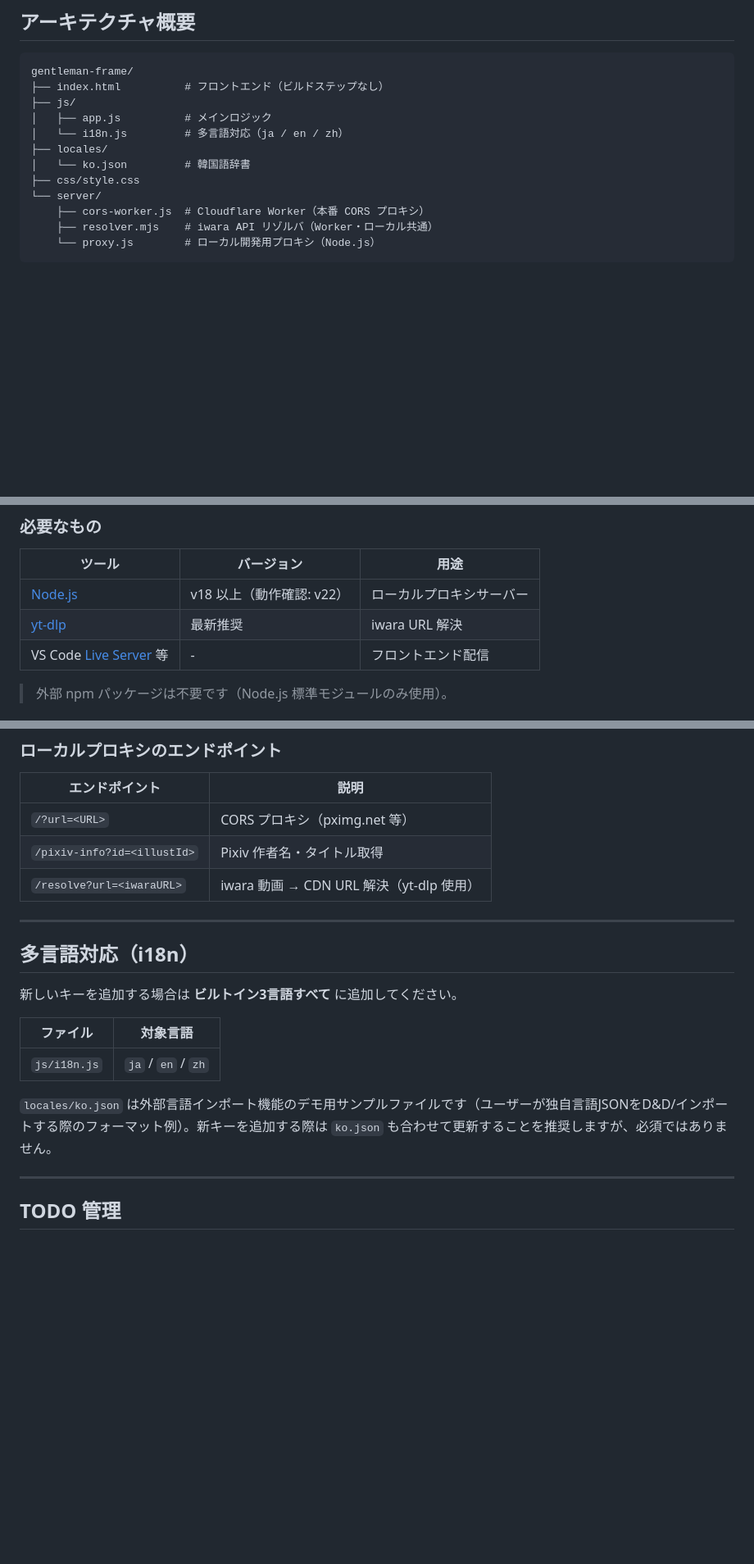
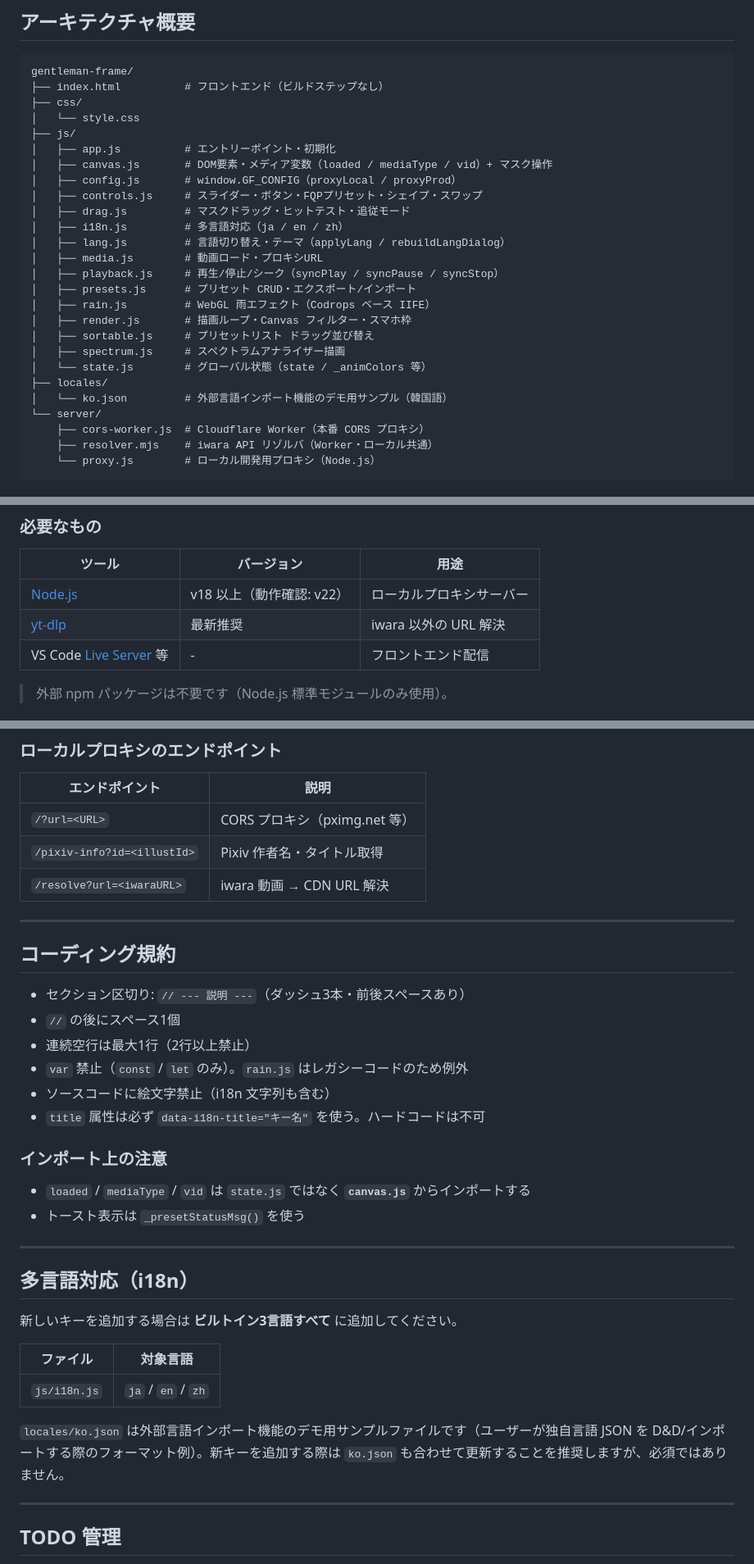
Before and after one commit to E-DEN/gentleman-frame, a Markdown page: CONTRIBUTING.md, 3 parts joined by grey strips. Shown at 82% size. GitHub-like rendering; blank space fills up the shorter version.

Commit message:
docs: update CONTRIBUTING.md with full file list, coding rules, and import notes

````diff
--- a/CONTRIBUTING.md
+++ b/CONTRIBUTING.md
@@ -5,12 +5,26 @@
 ```text
 gentleman-frame/
 ├── index.html          # フロントエンド（ビルドステップなし）
+├── css/
+│   └── style.css
 ├── js/
-│   ├── app.js          # メインロジック
-│   └── i18n.js         # 多言語対応（ja / en / zh）
+│   ├── app.js          # エントリーポイント・初期化
+│   ├── canvas.js       # DOM要素・メディア変数（loaded / mediaType / vid）+ マスク操作
+│   ├── config.js       # window.GF_CONFIG（proxyLocal / proxyProd）
+│   ├── controls.js     # スライダー・ボタン・FQPプリセット・シェイプ・スワップ
+│   ├── drag.js         # マスクドラッグ・ヒットテスト・追従モード
+│   ├── i18n.js         # 多言語対応（ja / en / zh）
+│   ├── lang.js         # 言語切り替え・テーマ（applyLang / rebuildLangDialog）
+│   ├── media.js        # 動画ロード・プロキシURL
+│   ├── playback.js     # 再生/停止/シーク（syncPlay / syncPause / syncStop）
+│   ├── presets.js      # プリセット CRUD・エクスポート/インポート
+│   ├── rain.js         # WebGL 雨エフェクト（Codrops ベース IIFE）
+│   ├── render.js       # 描画ループ・Canvas フィルター・スマホ枠
+│   ├── sortable.js     # プリセットリスト ドラッグ並び替え
+│   ├── spectrum.js     # スペクトラムアナライザー描画
+│   └── state.js        # グローバル状態（state / _animColors 等）
 ├── locales/
-│   └── ko.json         # 韓国語辞書
-├── css/style.css
+│   └── ko.json         # 外部言語インポート機能のデモ用サンプル（韓国語）
 └── server/
     ├── cors-worker.js  # Cloudflare Worker（本番 CORS プロキシ）
     ├── resolver.mjs    # iwara API リゾルバ（Worker・ローカル共通）
@@ -62,7 +77,7 @@ npx wrangler deploy server/cors-worker.js --name gf-proxy --compatibility-date 2
 | ツール | バージョン | 用途 |
 | --- | --- | --- |
 | [Node.js](https://nodejs.org/) | v18 以上（動作確認: v22） | ローカルプロキシサーバー |
-| [yt-dlp](https://github.com/yt-dlp/yt-dlp) | 最新推奨 | iwara URL 解決 |
+| [yt-dlp](https://github.com/yt-dlp/yt-dlp) | 最新推奨 | iwara 以外の URL 解決 |
 | VS Code [Live Server](https://marketplace.visualstudio.com/items?itemName=ritwickdey.LiveServer) 等 | - | フロントエンド配信 |
 
 > 外部 npm パッケージは不要です（Node.js 標準モジュールのみ使用）。
@@ -85,7 +100,23 @@ node server/proxy.js
 | --- | --- |
 | `/?url=<URL>` | CORS プロキシ（pximg.net 等） |
 | `/pixiv-info?id=<illustId>` | Pixiv 作者名・タイトル取得 |
-| `/resolve?url=<iwaraURL>` | iwara 動画 → CDN URL 解決（yt-dlp 使用） |
+| `/resolve?url=<iwaraURL>` | iwara 動画 → CDN URL 解決 |
+
+---
+
+## コーディング規約
+
+- セクション区切り: `// --- 説明 ---`（ダッシュ3本・前後スペースあり）
+- `//` の後にスペース1個
+- 連続空行は最大1行（2行以上禁止）
+- `var` 禁止（`const` / `let` のみ）。`rain.js` はレガシーコードのため例外
+- ソースコードに絵文字禁止（i18n 文字列も含む）
+- `title` 属性は必ず `data-i18n-title="キー名"` を使う。ハードコードは不可
+
+### インポート上の注意
+
+- `loaded` / `mediaType` / `vid` は `state.js` ではなく **`canvas.js`** からインポートする
+- トースト表示は `_presetStatusMsg()` を使う
 
 ---
 
@@ -97,7 +128,7 @@ node server/proxy.js
 | --- | --- |
 | `js/i18n.js` | `ja` / `en` / `zh` |
 
-`locales/ko.json` は外部言語インポート機能のデモ用サンプルファイルです（ユーザーが独自言語JSONをD&D/インポートする際のフォーマット例）。新キーを追加する際は `ko.json` も合わせて更新することを推奨しますが、必須ではありません。
+`locales/ko.json` は外部言語インポート機能のデモ用サンプルファイルです（ユーザーが独自言語 JSON を D&D/インポートする際のフォーマット例）。新キーを追加する際は `ko.json` も合わせて更新することを推奨しますが、必須ではありません。
 
 ---
 
````
Also changed, not shown: other parts of CONTRIBUTING.md (+1 -0 lines).
